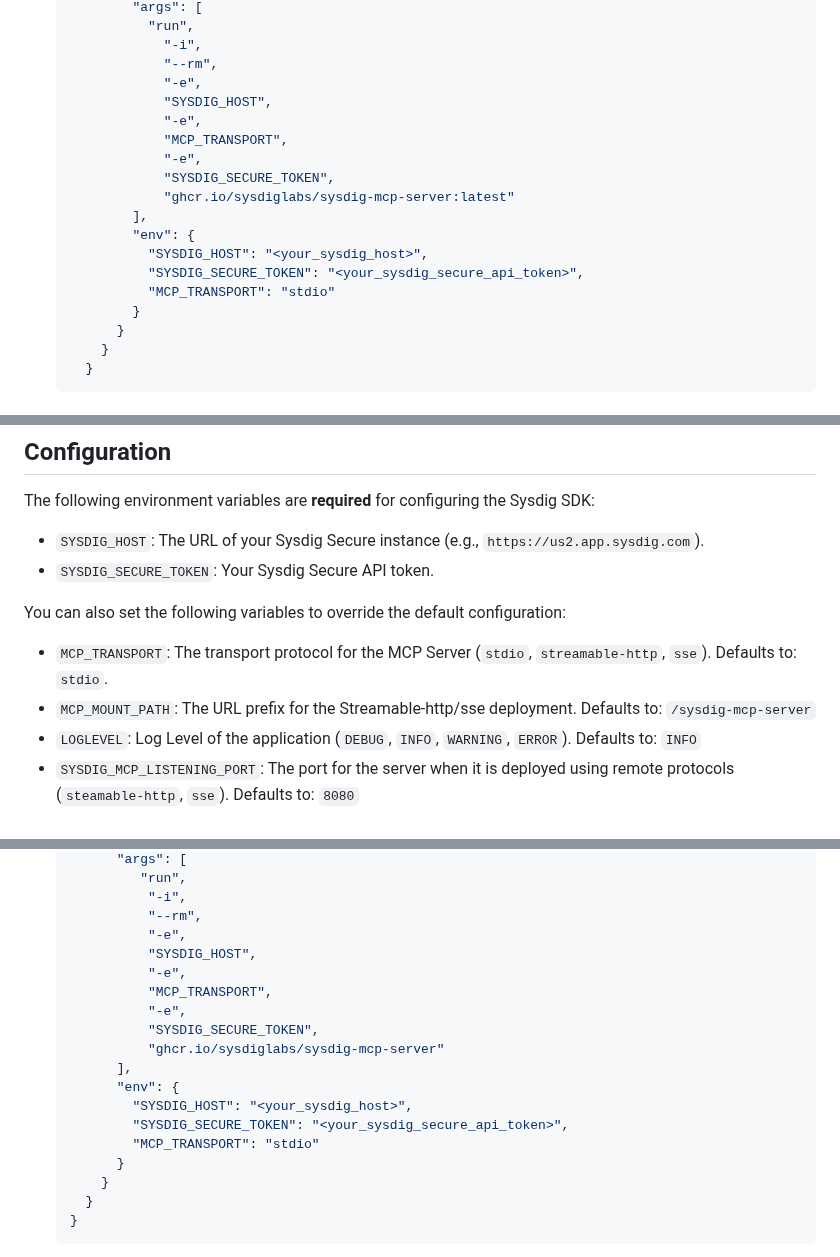
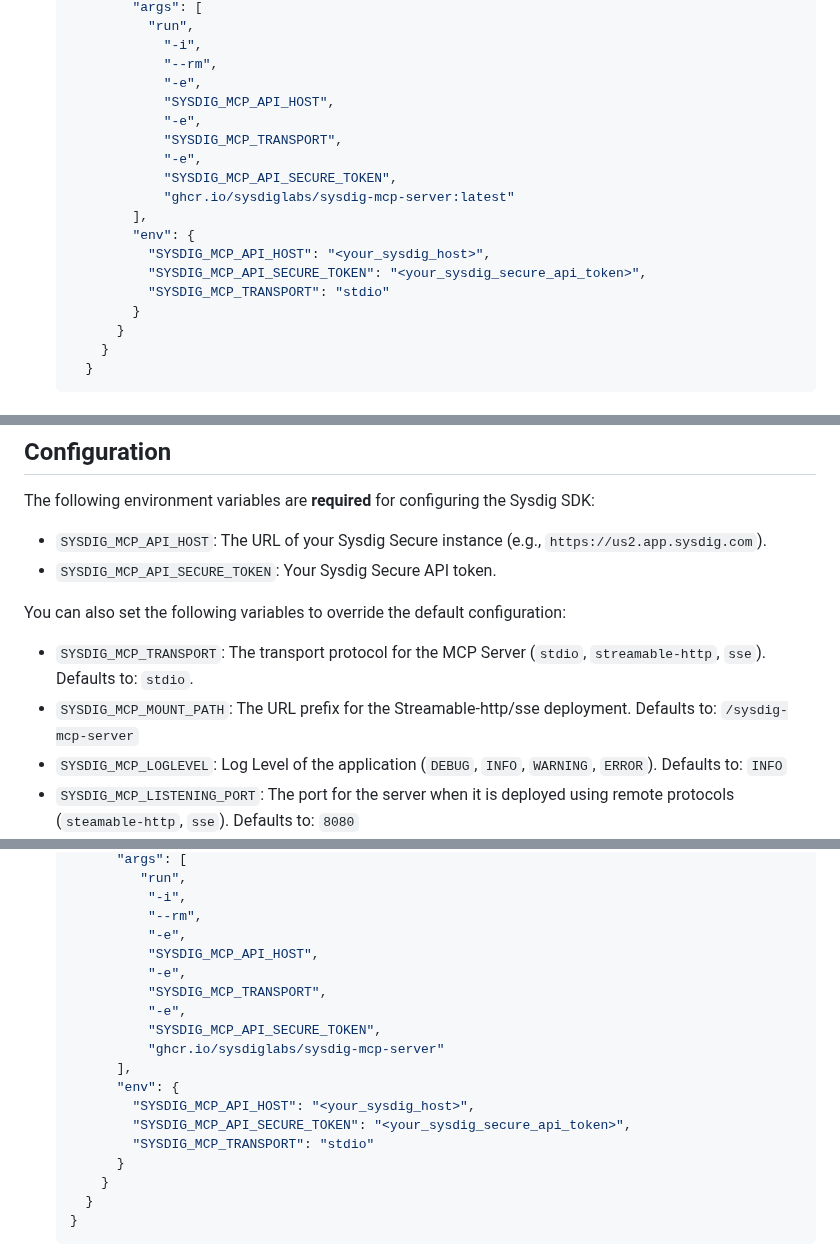
Before and after one commit to sysdiglabs/sysdig-mcp-server, a Markdown page: README.md, 3 parts joined by grey strips. GitHub-like rendering.

```diff
--- a/README.md
+++ b/README.md
@@ -65,17 +65,17 @@ Get up and running with the Sysdig MCP Server quickly using our pre-built Docker
                 "-i",
                 "--rm",
                 "-e",
-                "SYSDIG_HOST",
+                "SYSDIG_MCP_API_HOST",
                 "-e",
-                "MCP_TRANSPORT",
+                "SYSDIG_MCP_TRANSPORT",
                 "-e",
-                "SYSDIG_SECURE_TOKEN",
+                "SYSDIG_MCP_API_SECURE_TOKEN",
                 "ghcr.io/sysdiglabs/sysdig-mcp-server:latest"
             ],
             "env": {
-              "SYSDIG_HOST": "<your_sysdig_host>",
-              "SYSDIG_SECURE_TOKEN": "<your_sysdig_secure_api_token>",
-              "MCP_TRANSPORT": "stdio"
+              "SYSDIG_MCP_API_HOST": "<your_sysdig_host>",
+              "SYSDIG_MCP_API_SECURE_TOKEN": "<your_sysdig_secure_api_token>",
+              "SYSDIG_MCP_TRANSPORT": "stdio"
             }
           }
         }
@@ -167,14 +167,14 @@ This will create a virtual environment using `uv` and install the required depen
 
 The following environment variables are **required** for configuring the Sysdig SDK:
 
-- `SYSDIG_HOST`: The URL of your Sysdig Secure instance (e.g., `https://us2.app.sysdig.com`).
-- `SYSDIG_SECURE_TOKEN`: Your Sysdig Secure API token.
+- `SYSDIG_MCP_API_HOST`: The URL of your Sysdig Secure instance (e.g., `https://us2.app.sysdig.com`).
+- `SYSDIG_MCP_API_SECURE_TOKEN`: Your Sysdig Secure API token.
 
 You can also set the following variables to override the default configuration:
 
-- `MCP_TRANSPORT`: The transport protocol for the MCP Server (`stdio`, `streamable-http`, `sse`). Defaults to: `stdio`.
-- `MCP_MOUNT_PATH`:  The URL prefix for the Streamable-http/sse deployment. Defaults to: `/sysdig-mcp-server`
-- `LOGLEVEL`: Log Level of the application (`DEBUG`, `INFO`, `WARNING`, `ERROR`). Defaults to: `INFO`
+- `SYSDIG_MCP_TRANSPORT`: The transport protocol for the MCP Server (`stdio`, `streamable-http`, `sse`). Defaults to: `stdio`.
+- `SYSDIG_MCP_MOUNT_PATH`:  The URL prefix for the Streamable-http/sse deployment. Defaults to: `/sysdig-mcp-server`
+- `SYSDIG_MCP_LOGLEVEL`: Log Level of the application (`DEBUG`, `INFO`, `WARNING`, `ERROR`). Defaults to: `INFO`
 - `SYSDIG_MCP_LISTENING_PORT`: The port for the server when it is deployed using remote protocols (`steamable-http`, `sse`). Defaults to: `8080`
 - `SYSDIG_MCP_LISTENING_HOST`: The host for the server when it is deployed using remote protocols (`steamable-http`, `sse`). Defaults to: `localhost`
 
@@ -340,17 +340,17 @@ For the Claude Desktop app, you can manually configure the MCP server by editing
               "-i",
               "--rm",
               "-e",
-              "SYSDIG_HOST",
+              "SYSDIG_MCP_API_HOST",
               "-e",
-              "MCP_TRANSPORT",
+              "SYSDIG_MCP_TRANSPORT",
               "-e",
-              "SYSDIG_SECURE_TOKEN",
+              "SYSDIG_MCP_API_SECURE_TOKEN",
               "ghcr.io/sysdiglabs/sysdig-mcp-server"
           ],
           "env": {
-            "SYSDIG_HOST": "<your_sysdig_host>",
-            "SYSDIG_SECURE_TOKEN": "<your_sysdig_secure_api_token>",
-            "MCP_TRANSPORT": "stdio"
+            "SYSDIG_MCP_API_HOST": "<your_sysdig_host>",
+            "SYSDIG_MCP_API_SECURE_TOKEN": "<your_sysdig_secure_api_token>",
+            "SYSDIG_MCP_TRANSPORT": "stdio"
           }
         }
       }
```
Also changed, not shown: other parts of README.md (+37 -8 lines), docs/assets/goose_results.png (added), 17 other files.
